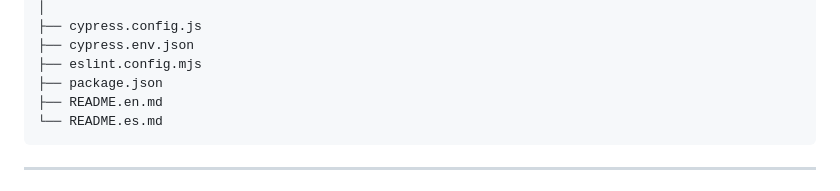
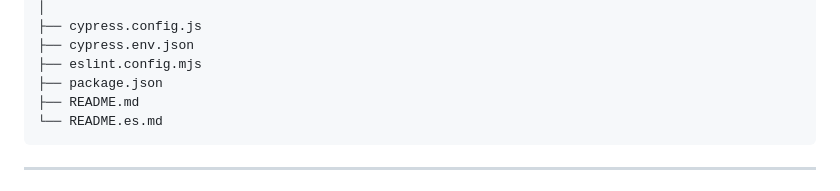
Before and after one commit to carlos-burgos-perez/cypress-ecommerce-automation, a Markdown page: README.md, the part around the change. Rendered like a GitHub page.

````diff
--- a/README.en.md
+++ b/README.md
@@ -65,7 +65,7 @@ cypress-ecommerce-automation/
 ├── cypress.env.json
 ├── eslint.config.mjs
 ├── package.json
-├── README.en.md
+├── README.md
 └── README.es.md
 ```
 
````
